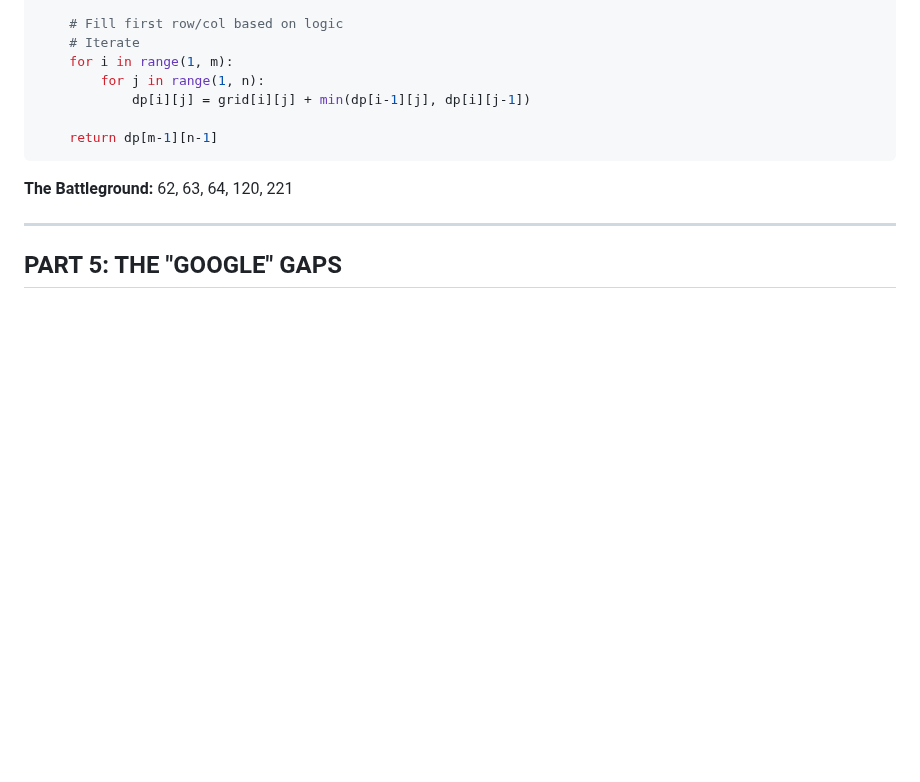
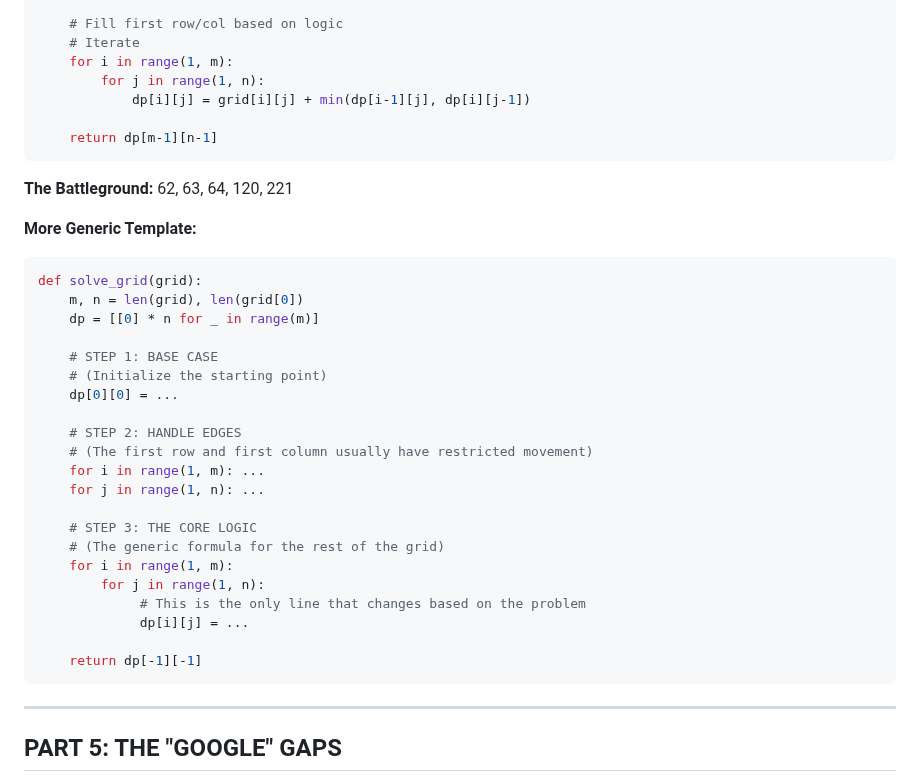
Before and after one commit to rushabhT3/books-and-notes, a Markdown page: patterns/GEMINI_GOOGLE.md, the part around the change. GitHub-like rendering; blank space fills up the shorter version.

Commit message:
grid pattern

````diff
--- a/patterns/GEMINI_GOOGLE.md
+++ b/patterns/GEMINI_GOOGLE.md
@@ -527,6 +527,31 @@ def grid_dp(grid):
 ```
 **The Battleground:** 62, 63, 64, 120, 221
 
+**More Generic Template:**
+```python
+def solve_grid(grid):
+    m, n = len(grid), len(grid[0])
+    dp = [[0] * n for _ in range(m)]
+
+    # STEP 1: BASE CASE
+    # (Initialize the starting point)
+    dp[0][0] = ...
+
+    # STEP 2: HANDLE EDGES
+    # (The first row and first column usually have restricted movement)
+    for i in range(1, m): ...
+    for j in range(1, n): ...
+
+    # STEP 3: THE CORE LOGIC
+    # (The generic formula for the rest of the grid)
+    for i in range(1, m):
+        for j in range(1, n):
+             # This is the only line that changes based on the problem
+             dp[i][j] = ...
+
+    return dp[-1][-1]
+```
+
 ***
 
 ## PART 5: THE "GOOGLE" GAPS
````
